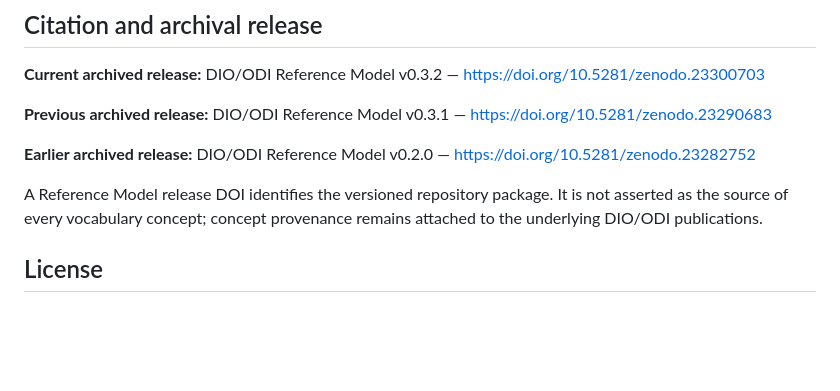
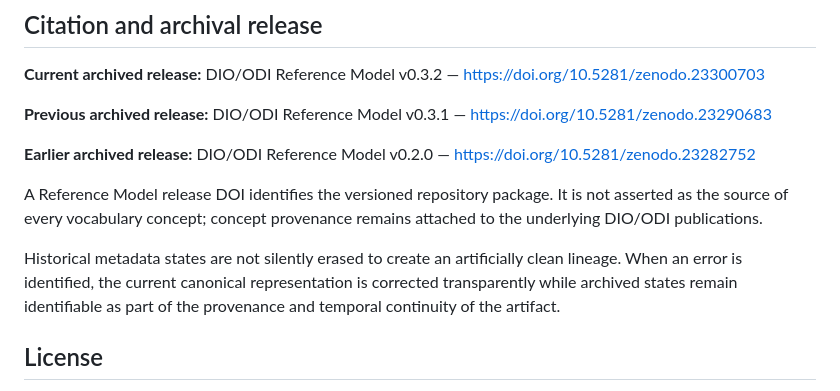
Before and after one commit to dan-beranek/dio-odi-reference-model, a Markdown page: README.md, the part around the change. Rendered like a GitHub page; blank space fills up the shorter version.

Commit message:
State transparent archival correction principle

```diff
--- a/README.md
+++ b/README.md
@@ -152,6 +152,8 @@ In particular:
 
 A Reference Model release DOI identifies the versioned repository package. It is not asserted as the source of every vocabulary concept; concept provenance remains attached to the underlying DIO/ODI publications.
 
+Historical metadata states are not silently erased to create an artificially clean lineage. When an error is identified, the current canonical representation is corrected transparently while archived states remain identifiable as part of the provenance and temporal continuity of the artifact.
+
 ## License
 
 The reference vocabulary and repository documentation are licensed under **Creative Commons Attribution 4.0 International (CC BY 4.0)**. See `LICENSE.md`.
```
